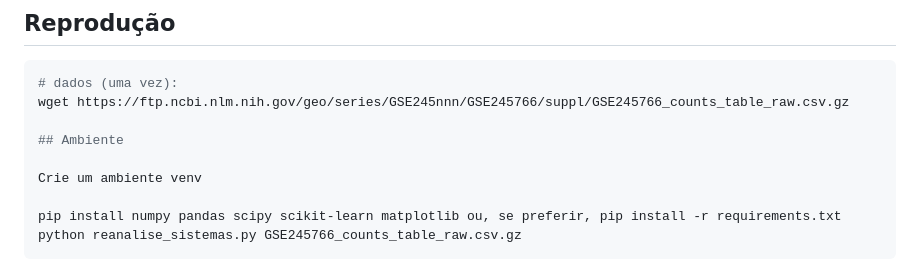
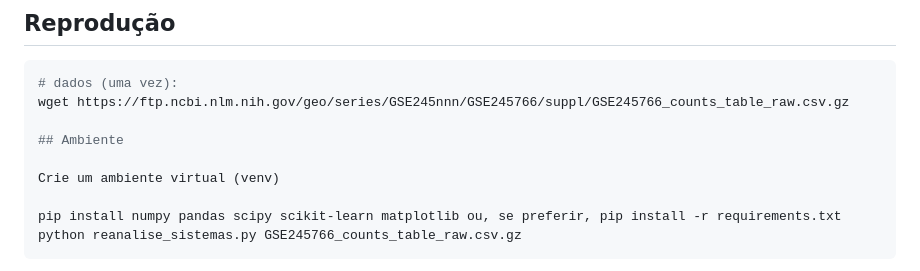
Before and after one commit to ppufpr/projeto-APTX-AOA1, a Markdown page: README.md, the part around the change. Rendered like a GitHub page.

Commit message:
melhorando escrita do pipeline para rodar o projeto

```diff
--- a/README.md
+++ b/README.md
@@ -44,7 +44,7 @@ wget https://ftp.ncbi.nlm.nih.gov/geo/series/GSE245nnn/GSE245766/suppl/GSE245766
 
 ## Ambiente
 
-Crie um ambiente venv
+Crie um ambiente virtual (venv)
 
 pip install numpy pandas scipy scikit-learn matplotlib ou, se preferir, pip install -r requirements.txt
 python reanalise_sistemas.py GSE245766_counts_table_raw.csv.gz
```
